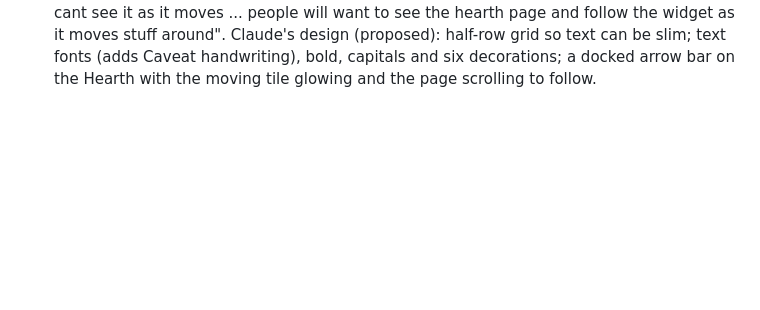
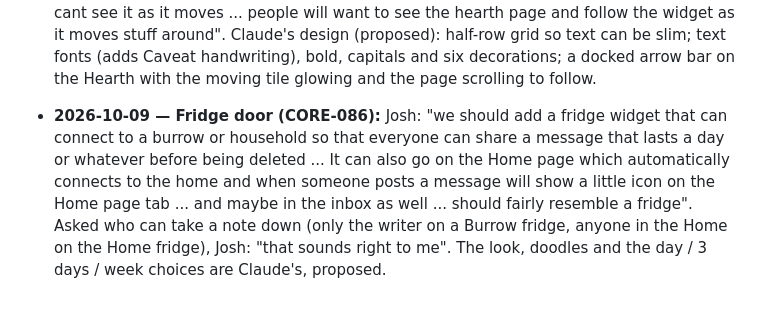
Before and after one commit to Josh51201/nook, a Markdown page: docs/NOOK_DECISION_LOG.md, the part around the change. Rendered like a GitHub page; blank space fills up the shorter version.

Commit message:
Spec: Josh confirms who can take Fridge door notes down (CORE-086)
Co-Authored-By: Claude Opus 5.5 <noreply@anthropic.com>

```diff
--- a/docs/NOOK_DECISION_LOG.md
+++ b/docs/NOOK_DECISION_LOG.md
@@ -326,3 +326,4 @@ _Newest at the bottom. Josh's words where possible. Split out of the requirement
 - **2026-10-09 — Menus in open/close sections (CORE-074):** Josh: "add more organization within different menus, like decorating or editing widgets or the setting menu into drop downs, they are getting long and would be better if they were in categories that could close and open ... will let you be the perosn with the best design choice". Claude's design (proposed): each section is a card with an icon, a name and a summary of the current choice; the main section starts open (What it shows, How it looks, Wallpaper), the rest start closed; open/closed is remembered while the app is open.
 - **2026-10-09 — Accessibility round (CORE-075):** Claude suggested seven things (contrast, moving tiles without dragging, screen-reader names on tiles, a vibration switch, Bold Text support, "Discard your changes?", an offline notice); Josh: "all of those please". Claude's calls (proposed): Ember's accent went a shade deeper and the greys in Hearth, Ember and Sage a shade darker; the offline note is honest that changes won't save until you're back (there's no offline queue).
 - **2026-10-09 — Hearth text overhaul + watchable moves (CORE-076):** Josh: "could also use a good text overhaul for the heart, cause at the moment it takes up a whole square height ... not much customization I can do with the text apart from position and color, so I will let you decide". And: "the arrow buttons are within the edit modality and cant see it as it moves ... people will want to see the hearth page and follow the widget as it moves stuff around". Claude's design (proposed): half-row grid so text can be slim; text fonts (adds Caveat handwriting), bold, capitals and six decorations; a docked arrow bar on the Hearth with the moving tile glowing and the page scrolling to follow.
+- **2026-10-09 — Fridge door (CORE-086):** Josh: "we should add a fridge widget that can connect to a burrow or household so that everyone can share a message that lasts a day or whatever before being deleted ... It can also go on the Home page which automatically connects to the home and when someone posts a message will show a little icon on the Home page tab ... and maybe in the inbox as well ... should fairly resemble a fridge". Asked who can take a note down (only the writer on a Burrow fridge, anyone in the Home on the Home fridge), Josh: "that sounds right to me". The look, doodles and the day / 3 days / week choices are Claude's, proposed.
```
Also changed, not shown: docs/NOOK_REQUIREMENTS.md (+2 -2 lines).
